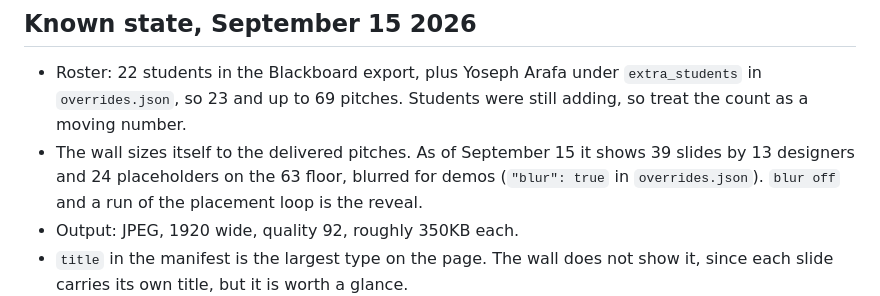
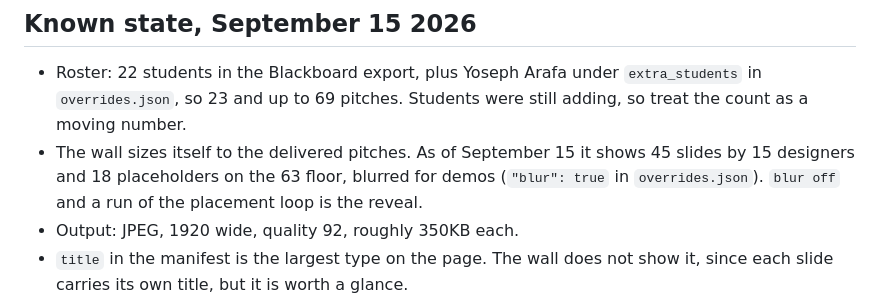
Before and after one commit to profangrybeard/GAME405, a Markdown page: CLAUDE.md, the part around the change. GitHub-like rendering.

Commit message:
Known state: 45 slides by 15 designers
Co-Authored-By: Claude Opus 5 <noreply@anthropic.com>

```diff
--- a/CLAUDE.md
+++ b/CLAUDE.md
@@ -147,7 +147,7 @@ Run it after any change to the script.
   `extra_students` in `overrides.json`, so 23 and up to 69 pitches. Students
   were still adding, so treat the count as a moving number.
 - The wall sizes itself to the delivered pitches. As of September 15 it shows
-  39 slides by 13 designers and 24 placeholders on the 63 floor, blurred for
+  45 slides by 15 designers and 18 placeholders on the 63 floor, blurred for
   demos (`"blur": true` in `overrides.json`). `blur off` and a run of the
   placement loop is the reveal.
 - Output: JPEG, 1920 wide, quality 92, roughly 350KB each.
```
